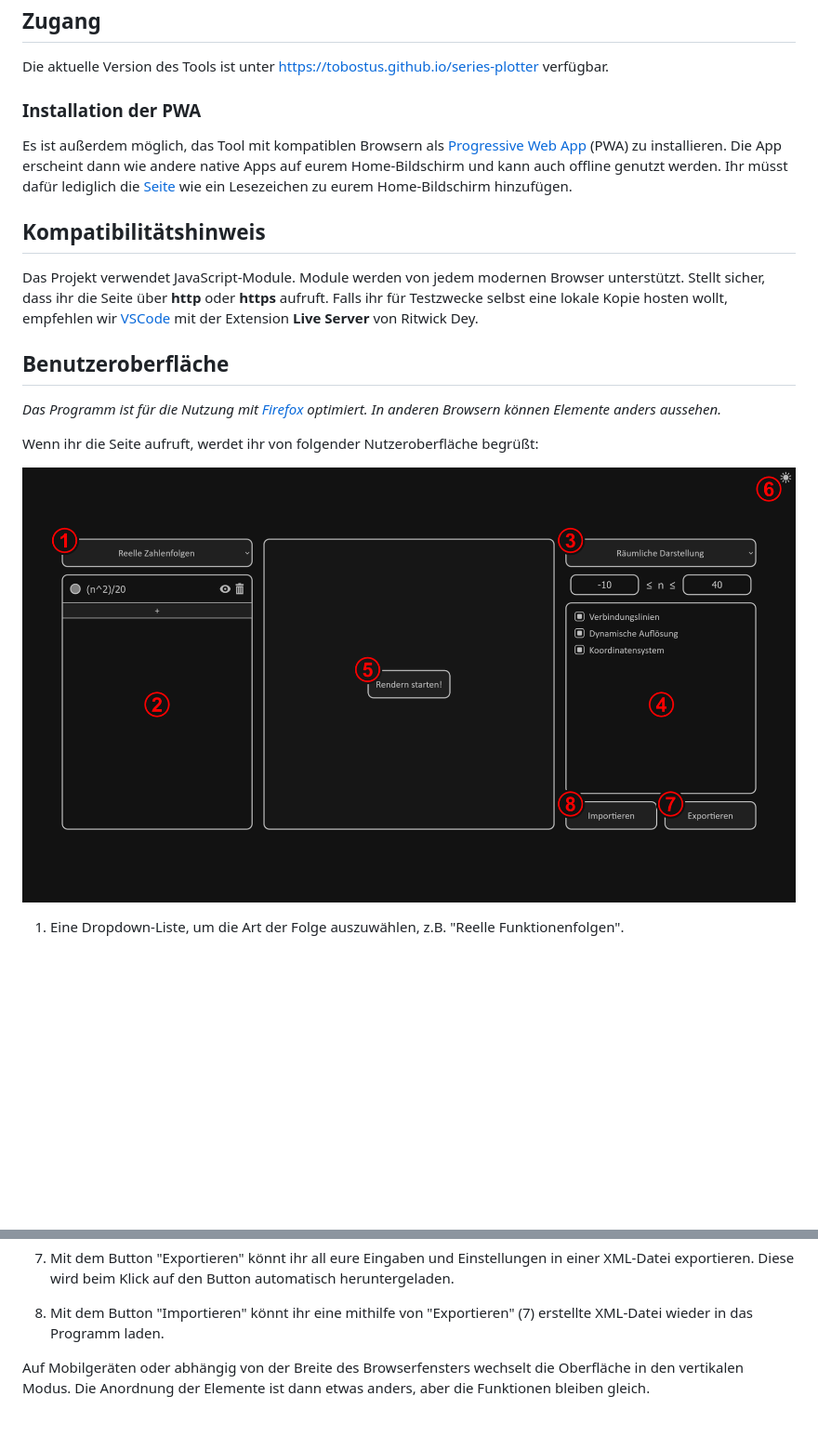
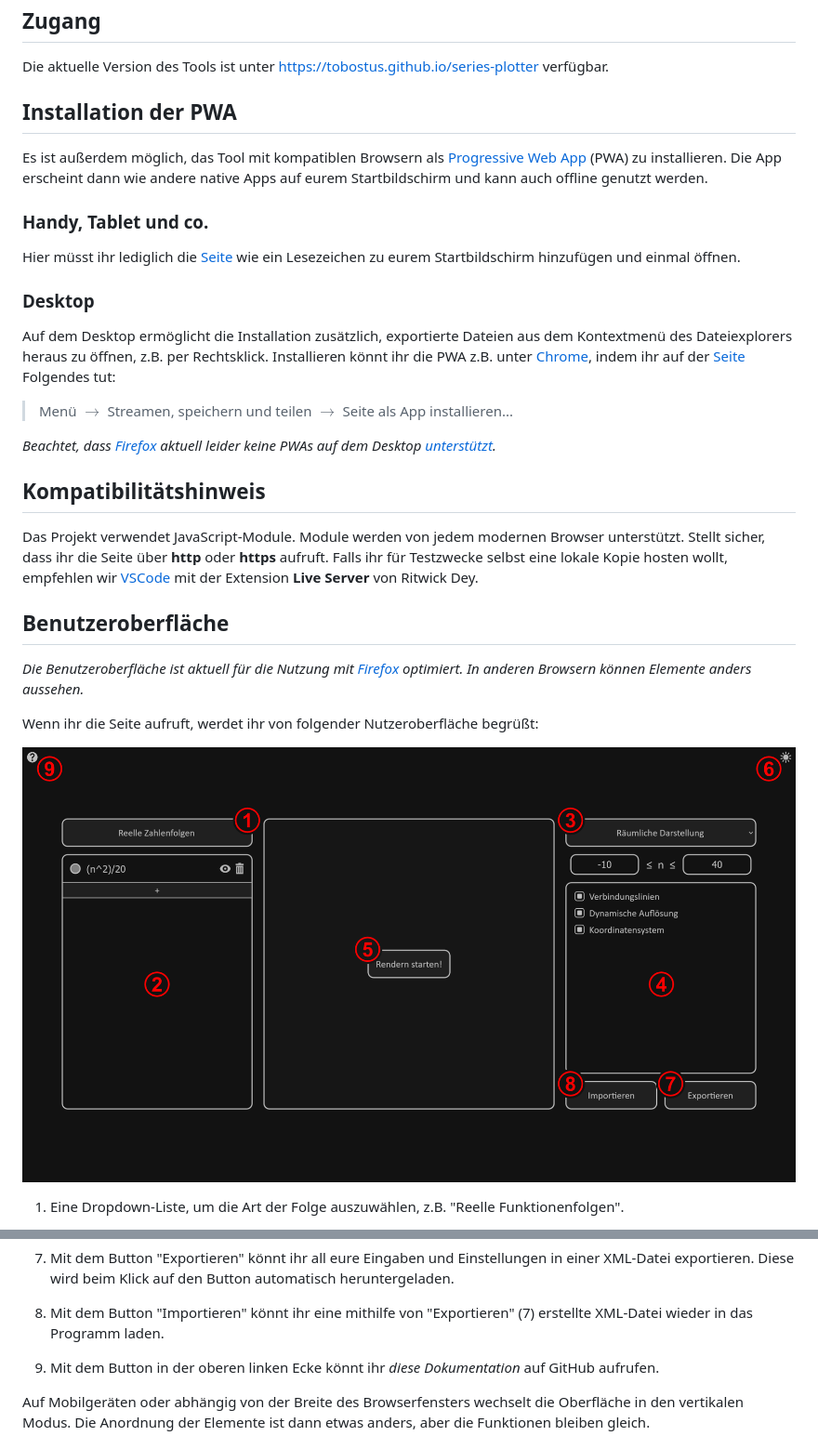
Before and after one commit to Tobostus/series-plotter, a Markdown page: README.md, 2 parts joined by grey strips. Shown: that part at 93% size. GitHub-like rendering; pictures changed too: images/Screenshot_with_numbers.png; blank space fills up the shorter version.

Commit message:
Improved PWA
You can now open exported .xml files from the system's file explorer (on desktop) + minor bug-fixes.

```diff
--- a/README.md
+++ b/README.md
@@ -6,8 +6,18 @@ Mit diesem Tool kann man sich beliebige reelle Zahlenfolgen oder reelle Funktion
 ## Zugang
 Die aktuelle Version des Tools ist unter https://tobostus.github.io/series-plotter verfügbar.
 
-### Installation der PWA
-Es ist außerdem möglich, das Tool mit kompatiblen Browsern als [Progressive Web App](https://de.wikipedia.org/wiki/Progressive_Web_App) (PWA) zu installieren. Die App erscheint dann wie andere native Apps auf eurem Home-Bildschirm und kann auch offline genutzt werden. Ihr müsst dafür lediglich die [Seite](https://tobostus.github.io/series-plotter) wie ein Lesezeichen zu eurem Home-Bildschirm hinzufügen.
+## Installation der PWA
+Es ist außerdem möglich, das Tool mit kompatiblen Browsern als [Progressive Web App](https://de.wikipedia.org/wiki/Progressive_Web_App) (PWA) zu installieren. Die App erscheint dann wie andere native Apps auf eurem Startbildschirm und kann auch offline genutzt werden.
+
+### Handy, Tablet und co.
+Hier müsst ihr lediglich die [Seite](https://tobostus.github.io/series-plotter) wie ein Lesezeichen zu eurem Startbildschirm hinzufügen und einmal öffnen.
+
+### Desktop
+Auf dem Desktop ermöglicht die Installation zusätzlich, exportierte Dateien aus dem Kontextmenü des Dateiexplorers heraus zu öffnen, z.B. per Rechtsklick. Installieren könnt ihr die PWA z.B. unter [Chrome](https://www.google.com/intl/de_de/chrome/), indem ihr auf der [Seite](https://tobostus.github.io/series-plotter) Folgendes tut:
+
+> Menü $\rightarrow$ Streamen, speichern und teilen $\rightarrow$ Seite als App installieren...
+
+*Beachtet, dass [Firefox](https://www.mozilla.org/de/firefox/new/) aktuell leider keine PWAs auf dem Desktop [unterstützt](https://en.wikipedia.org/wiki/Progressive_web_app#Browser_support).*
 
 ## Kompatibilitätshinweis
 Das Projekt verwendet JavaScript-Module. Module werden von jedem modernen Browser unterstützt.
@@ -15,7 +25,7 @@ Stellt sicher, dass ihr die Seite über **http** oder **https** aufruft.
 Falls ihr für Testzwecke selbst eine lokale Kopie hosten wollt, empfehlen wir [VSCode](https://code.visualstudio.com/) mit der Extension **Live Server** von Ritwick Dey.
 
 ## Benutzeroberfläche
-*Das Programm ist für die Nutzung mit [Firefox](https://www.mozilla.org/de/firefox/new/) optimiert. In anderen Browsern können Elemente anders aussehen.*
+*Die Benutzeroberfläche ist aktuell für die Nutzung mit [Firefox](https://www.mozilla.org/de/firefox/new/) optimiert. In anderen Browsern können Elemente anders aussehen.*
 
 Wenn ihr die Seite aufruft, werdet ihr von folgender Nutzeroberfläche begrüßt:
 
@@ -38,6 +48,8 @@ aus- oder eingeblendet werden. Die Kreisscheibe links von einer Folge ist ein Fa
 7. Mit dem Button "Exportieren" könnt ihr all eure Eingaben und Einstellungen in einer XML-Datei exportieren. Diese wird beim Klick auf den Button automatisch heruntergeladen.
 
 8. Mit dem Button "Importieren" könnt ihr eine mithilfe von "Exportieren" (7) erstellte XML-Datei wieder in das Programm laden.
+
+9. Mit dem Button in der oberen linken Ecke könnt ihr _diese Dokumentation_ auf GitHub aufrufen.
 
 Auf Mobilgeräten oder abhängig von der Breite des Browserfensters wechselt die Oberfläche in den vertikalen Modus. Die Anordnung der Elemente ist dann etwas anders, aber die Funktionen bleiben gleich.
 
```
Also changed, not shown: README-EN.md (+15 -3 lines), 5 other files.
